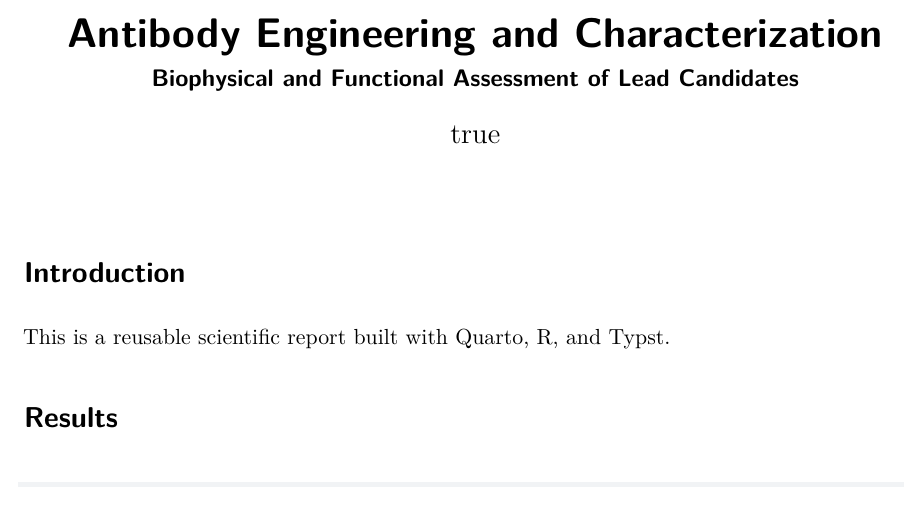
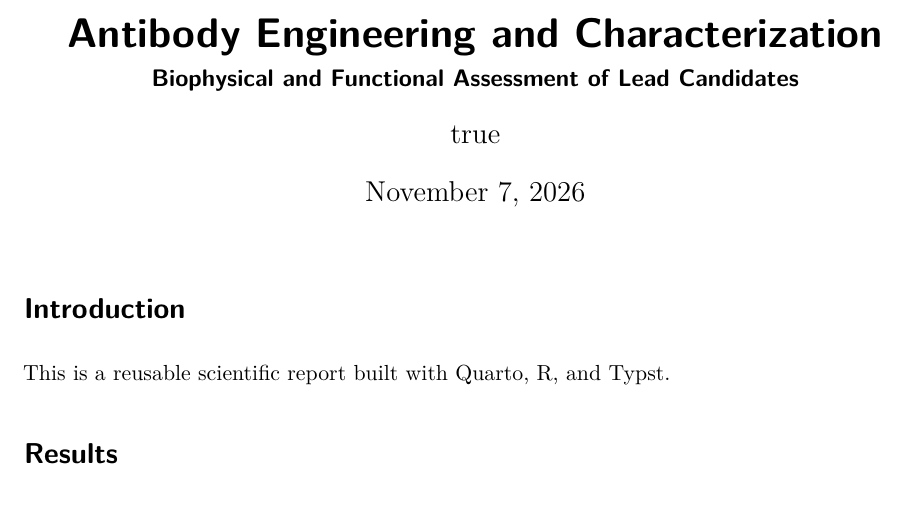
Before and after one commit to shubhamdutta26/sd-report-typst, a Quarto document (template.qmd): part of the page, cut so that both start at the same text. Rendered offline with R 4.5, knitr and Pandoc in place of Quarto, then LaTeX, with nearby package versions; the code chunks are not run, so their results and figures are left out; drawn as R Markdown's standard PDF in place of the format the file asks for.

Commit message:
Add date and date-format to template.qmd

```diff
--- a/template.qmd
+++ b/template.qmd
@@ -7,8 +7,14 @@ author:
     # orcid: 0009-0007-1967-8304
     affiliations:
       - name: NHPRR, UMass Chan Medical School
+date: today
+date-format: "MMMM D, YYYY"
 format:
   sd-report-typst: default
+knitr:
+  opts_chunk:
+    dev: "ragg_png"
+    dpi: 300
 ---
 
 # Introduction
```
